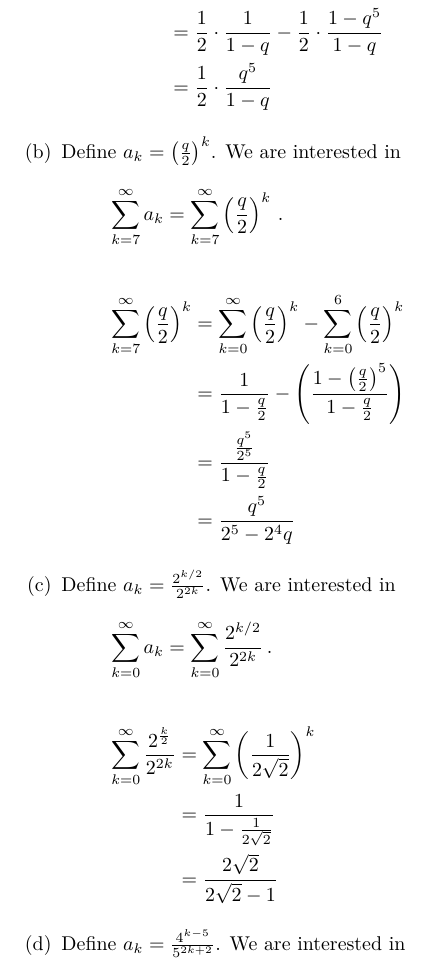
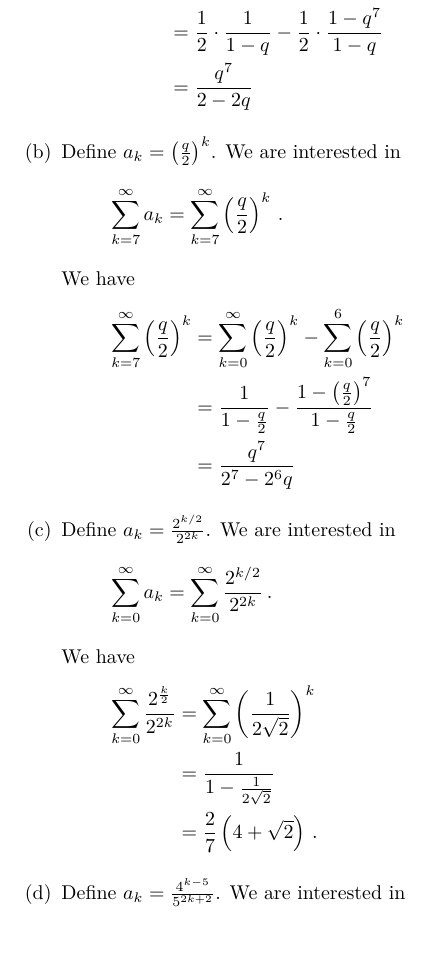
Before and after one commit to dpvdberg/Analyse1, a LaTeX problem sheet (college5.tex): part of page 4 of 5, cut at the place of the change, the shorter picture padded with empty space. Compiled offline with pdfLaTeX.

Commit message:
Corrections on C5Q5

```diff
--- a/college5.tex
+++ b/college5.tex
@@ -143,3 +144,5 @@
 	    	\begin{align*}
 	    		\sum_{k=7}^{\infty} \frac{q^k}{2} &= \sum_{k=0}^{\infty} \frac{q^k}{2} - \sum_{k=0}^{6} \frac{q^k}{2} \\
 	    		&= \frac{1}{2} \cdot \sum_{k=0}^{\infty} \frac{q^k}{2} - \sum_{k=0}^{6} \frac{q^k}{2} \\
+	    		&= \frac{1}{2} \cdot \frac{1}{1-q} - \frac{1}{2} \cdot \frac{1 - q^7}{1-q} \\
+	    		&= \frac{q^7}{2-2q}
@@ -152,11 +153,11 @@
 	    	\sum_{k=7}^{\infty} a_k = \sum_{k=7}^{\infty} \left(\frac{q}{2}\right)^k\,.
 	    	\]
 
+	    	We have
 	    	\begin{align*}
 	    		\sum_{k=7}^{\infty} \left(\frac{q}{2} \right)^k &= \sum_{k=0}^{\infty} \left(\frac{q}{2} \right)^k - \sum_{k=0}^{6} \left(\frac{q}{2} \right)^k \\
-	    		&= \frac{1}{1 - \frac{q}{2}} - \left(\frac{1 - \left(\frac{q}{2} \right)^5}{1 - \frac{q}{2}} \right) \\
-	    		&= \frac{\frac{q^5}{2^5}}{1 - \frac{q}{2}} \\
-	    		&= \frac{q^5}{2^5 - 2^4 q}
+	    		&= \frac{1}{1 - \frac{q}{2}} - \frac{1 - \left(\frac{q}{2} \right)^7}{1 - \frac{q}{2}} \\
+	    		&= \frac{q^7}{2^7 - 2^6 q}
 	    	\end{align*}
 
 	    	\part Define $a_k = \frac{2^{k/2}}{2^{2k}}$. We are interested in
@@ -164,10 +165,11 @@
 	    	\sum_{k=0}^{\infty} a_k = \sum_{k=0}^{\infty} \frac{2^{k/2}}{2^{2k}}\,.
 	    	\]
 
+	    	We have
 	    	\begin{align*}
 	    		\sum_{k=0}^{\infty} \frac{2^{\frac{k}{2}}}{2^{2k}} &= \sum_{k=0}^{\infty} \left(\frac{1}{2\sqrt{2}} \right)^k \\
 	    		&= \frac{1}{1 - \frac{1}{2\sqrt{2}}} \\
-	    		&= \frac{2\sqrt{2}}{2\sqrt{2} - 1}
+	    		&= \frac{2}{7}\left(4 + \sqrt 2 \right)\,.
 	    	\end{align*}
 
 	    	\part Define $a_k = \frac{4^{k-5}}{5^{2k+2}}$. We are interested in
```
Also changed, not shown: college5.tex (6 more changed lines).
